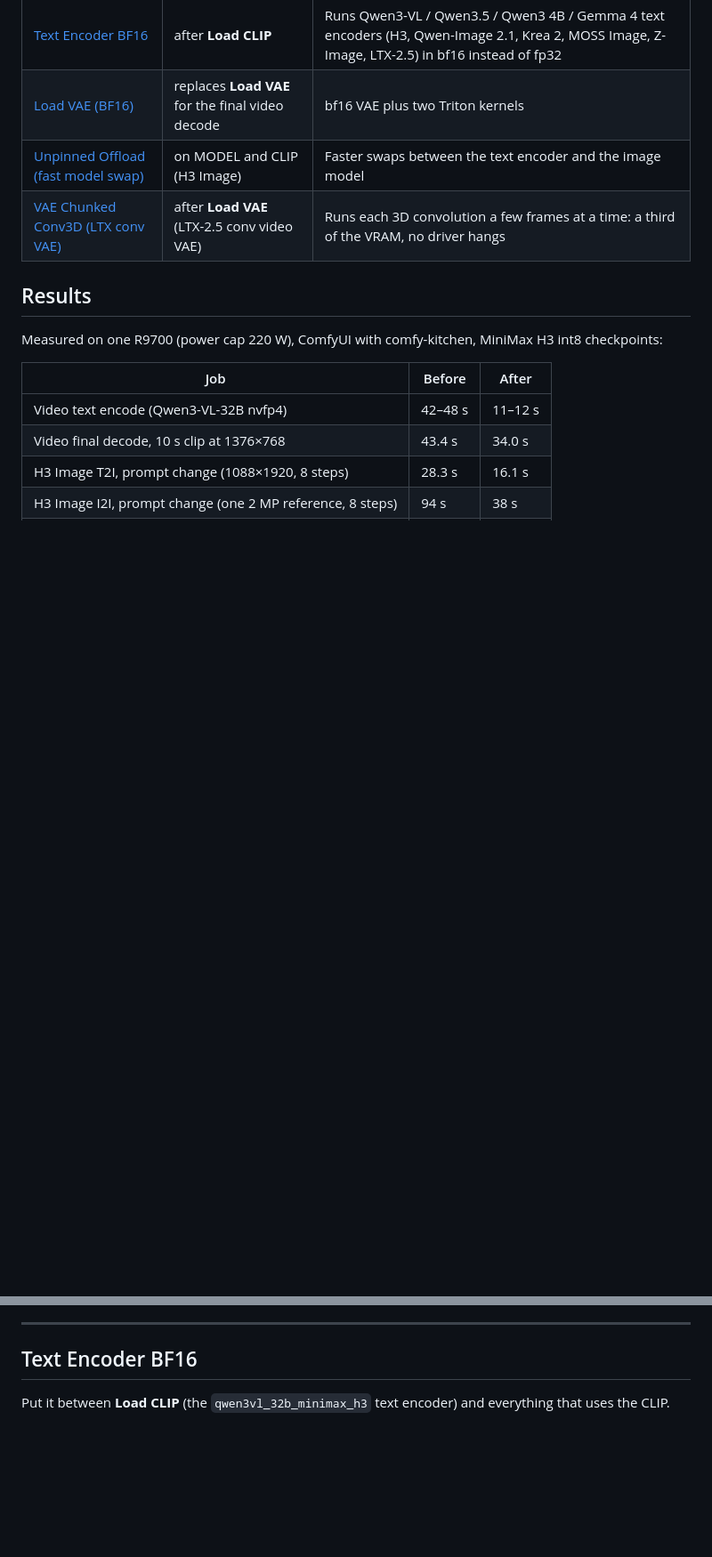
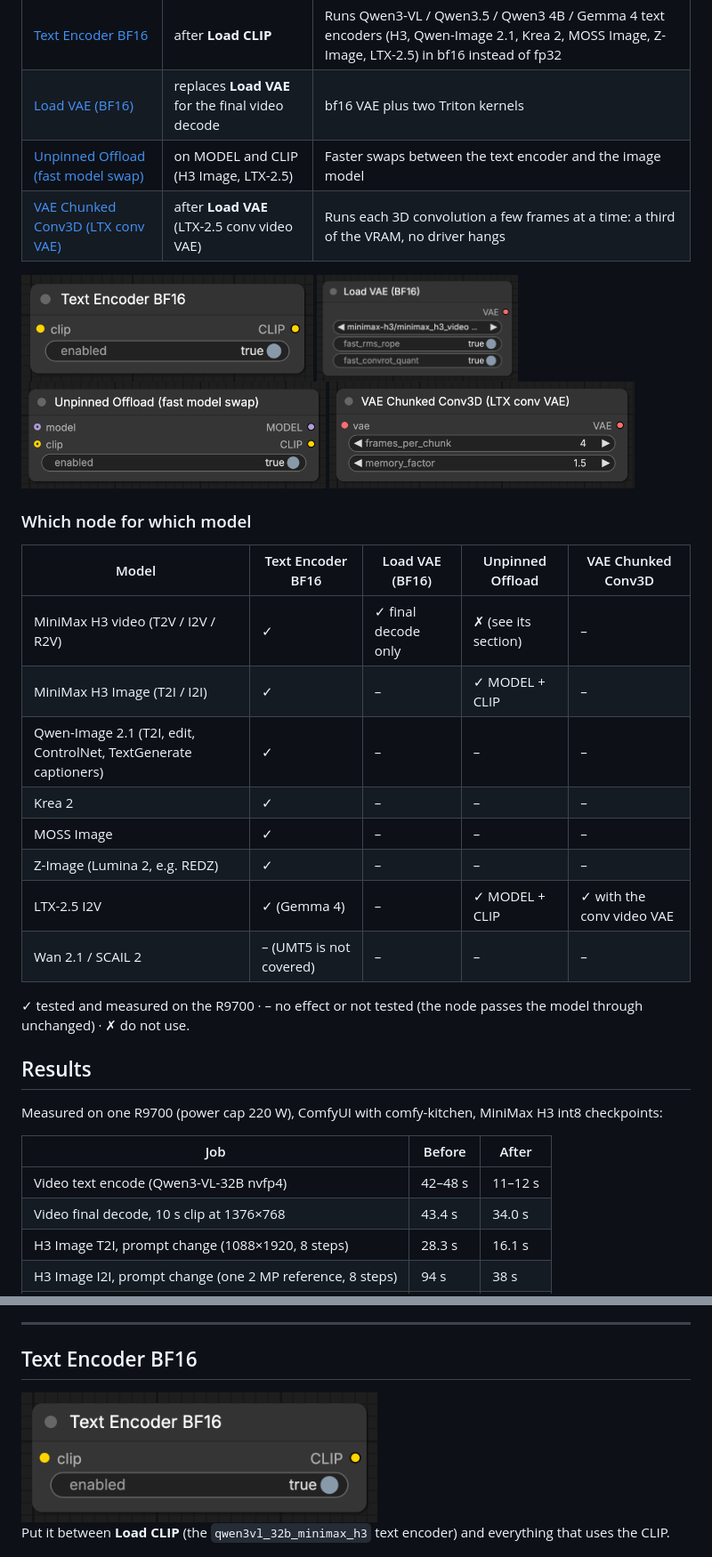
Before and after one commit to penguinhelmet/ComfyUI-H3-R9700-Accel, a Markdown page: README.md, 2 parts joined by grey strips. Shown at 89% size. Rendered like a GitHub page; pictures changed too: docs/nodes/load_vae_bf16.png (added), docs/nodes/text_encoder_bf16.png (added), docs/nodes/unpinned_offload.png (added); blank space fills up the shorter version.

Commit message:
README: node screenshots and a model-to-node table
Co-Authored-By: Claude Opus 5.5 <noreply@anthropic.com>

```diff
--- a/README.md
+++ b/README.md
@@ -11,8 +11,31 @@ Formerly *ComfyUI-H3-R9700-Accel*. Saved workflows keep working: the node IDs di
 |---|---|---|
 | [Text Encoder BF16](#text-encoder-bf16) | after **Load CLIP** | Runs Qwen3-VL / Qwen3.5 / Qwen3 4B / Gemma 4 text encoders (H3, Qwen-Image 2.1, Krea 2, MOSS Image, Z-Image, LTX-2.5) in bf16 instead of fp32 |
 | [Load VAE (BF16)](#load-vae-bf16) | replaces **Load VAE** for the final video decode | bf16 VAE plus two Triton kernels |
-| [Unpinned Offload (fast model swap)](#unpinned-offload-fast-model-swap) | on MODEL and CLIP (H3 Image) | Faster swaps between the text encoder and the image model |
+| [Unpinned Offload (fast model swap)](#unpinned-offload-fast-model-swap) | on MODEL and CLIP (H3 Image, LTX-2.5) | Faster swaps between the text encoder and the image model |
 | [VAE Chunked Conv3D (LTX conv VAE)](#vae-chunked-conv3d-ltx-conv-vae) | after **Load VAE** (LTX-2.5 conv video VAE) | Runs each 3D convolution a few frames at a time: a third of the VRAM, no driver hangs |
+
+<p>
+<img src="docs/nodes/text_encoder_bf16.png" alt="Text Encoder BF16 node" height="120">
+<img src="docs/nodes/load_vae_bf16.png" alt="Load VAE (BF16) node" height="120">
+<img src="docs/nodes/unpinned_offload.png" alt="Unpinned Offload node" height="120">
+<img src="docs/nodes/vae_chunked_conv3d.png" alt="VAE Chunked Conv3D node" height="120">
+</p>
+
+### Which node for which model
+
+| Model | Text Encoder BF16 | Load VAE (BF16) | Unpinned Offload | VAE Chunked Conv3D |
+|---|---|---|---|---|
+| MiniMax H3 video (T2V / I2V / R2V) | ✓ | ✓ final decode only | ✗ (see its section) | – |
+| MiniMax H3 Image (T2I / I2I) | ✓ | – | ✓ MODEL + CLIP | – |
+| Qwen-Image 2.1 (T2I, edit, ControlNet, TextGenerate captioners) | ✓ | – | – | – |
+| Krea 2 | ✓ | – | – | – |
+| MOSS Image | ✓ | – | – | – |
+| Z-Image (Lumina 2, e.g. REDZ) | ✓ | – | – | – |
+| LTX-2.5 I2V | ✓ (Gemma 4) | – | ✓ MODEL + CLIP | ✓ with the conv video VAE |
+| Wan 2.1 / SCAIL 2 | – (UMT5 is not covered) | – | – | – |
+
+✓ tested and measured on the R9700 · – no effect or not tested (the node passes the model through unchanged) ·
+✗ do not use.
 
 ## Results
 
@@ -58,6 +81,8 @@ the speed-up is not measured there.
 
 ## Text Encoder BF16
 
+<img src="docs/nodes/text_encoder_bf16.png" alt="Text Encoder BF16 node" width="400">
+
 Put it between **Load CLIP** (the `qwen3vl_32b_minimax_h3` text encoder) and everything that uses the CLIP.
 
 ComfyUI calls this text encoder with fp32 activations. Each nvfp4 layer is then dequantized to fp32 and runs as an
```
Also changed, not shown: other parts of README.md (+10 -1 lines).
